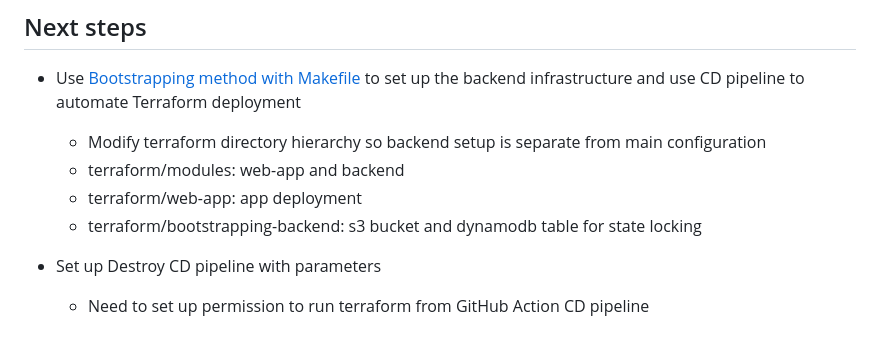
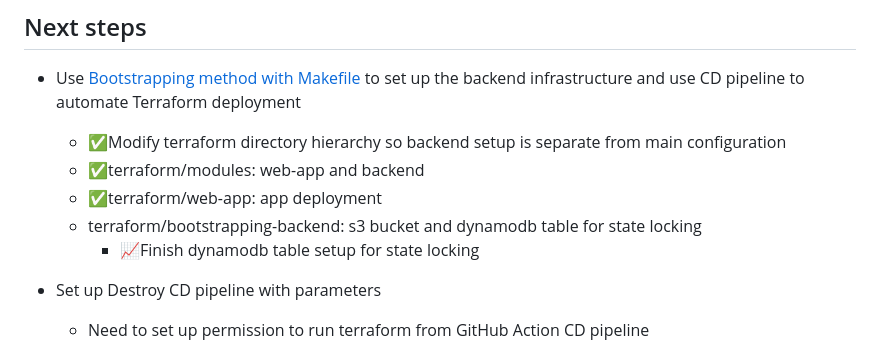
Before and after one commit to onlyEugeneLi/film-shows-rating-app, a Markdown page: README.md, the part around the change. Drawn GitHub-style.

Commit message:
Update next step

```diff
--- a/README.md
+++ b/README.md
@@ -48,10 +48,11 @@ AWS IAM: permissions — give AWS Lambda function permissions to write AWS Dynam
 ## Next steps
 
 - Use [Bootstrapping method with Makefile](https://medium.com/@owumifestus/automating-terraform-backend-setup-bootstrapping-s3-and-dynamodb-state-aa2d2070e258) to set up the backend infrastructure and use CD pipeline to automate Terraform deployment
-  - Modify terraform directory hierarchy so backend setup is separate from main configuration
-  - terraform/modules: web-app and backend
-  - terraform/web-app: app deployment
+  - ✅Modify terraform directory hierarchy so backend setup is separate from main configuration
+  - ✅terraform/modules: web-app and backend
+  - ✅terraform/web-app: app deployment
   - terraform/bootstrapping-backend: s3 bucket and dynamodb table for state locking
+    - 📈Finish dynamodb table setup for state locking
 
 - Set up Destroy CD pipeline with parameters
   - Need to set up permission to run terraform from GitHub Action CD pipeline
```
